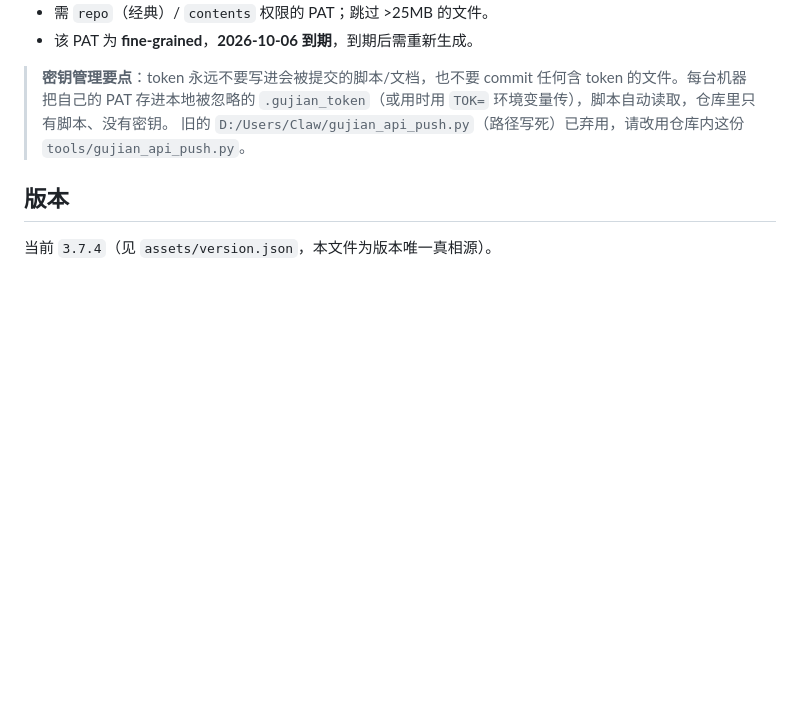
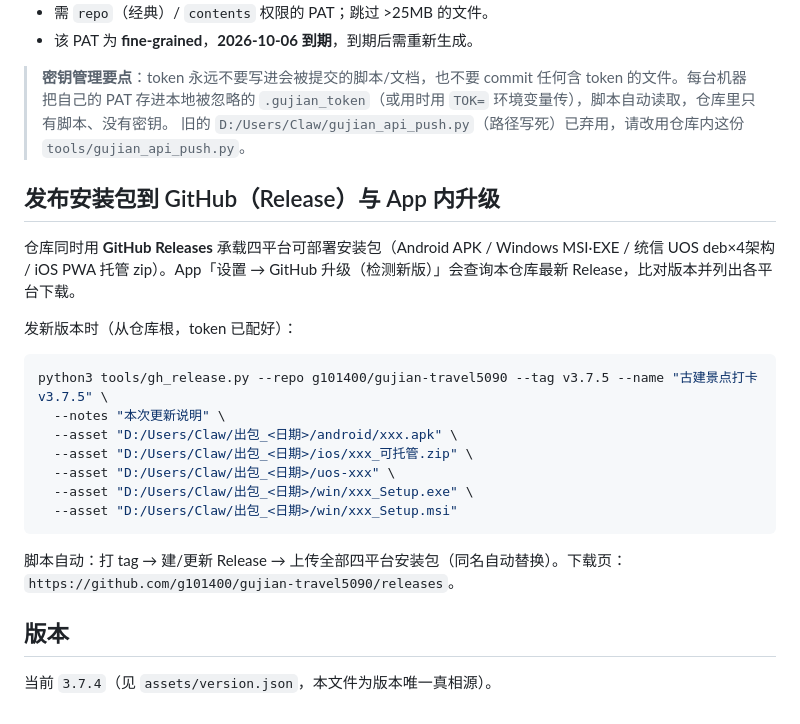
Before and after one commit to g101400/gujian-travel5090, a Markdown page: README.md, the part around the change. Drawn GitHub-style; blank space fills up the shorter version.

Commit message:
chore: 同步古建三端四平台工程（含原生壳源码）2026-09-07

````diff
--- a/README.md
+++ b/README.md
@@ -91,6 +91,22 @@ TOK=你的GitHubPAT python3 tools/gujian_api_push.py
 > **密钥管理要点**：token 永远不要写进会被提交的脚本/文档，也不要 commit 任何含 token 的文件。每台机器把自己的 PAT 存进本地被忽略的 `.gujian_token`（或用时用 `TOK=` 环境变量传），脚本自动读取，仓库里只有脚本、没有密钥。
 > 旧的 `D:/Users/Claw/gujian_api_push.py`（路径写死）已弃用，请改用仓库内这份 `tools/gujian_api_push.py`。
 
+## 发布安装包到 GitHub（Release）与 App 内升级
+
+仓库同时用 **GitHub Releases** 承载四平台可部署安装包（Android APK / Windows MSI·EXE / 统信 UOS deb×4架构 / iOS PWA 托管 zip）。App「设置 → GitHub 升级（检测新版）」会查询本仓库最新 Release，比对版本并列出各平台下载。
+
+发新版本时（从仓库根，token 已配好）：
+```bash
+python3 tools/gh_release.py --repo g101400/gujian-travel5090 --tag v3.7.5 --name "古建景点打卡 v3.7.5" \
+  --notes "本次更新说明" \
+  --asset "D:/Users/Claw/出包_<日期>/android/xxx.apk" \
+  --asset "D:/Users/Claw/出包_<日期>/ios/xxx_可托管.zip" \
+  --asset "D:/Users/Claw/出包_<日期>/uos-xxx" \
+  --asset "D:/Users/Claw/出包_<日期>/win/xxx_Setup.exe" \
+  --asset "D:/Users/Claw/出包_<日期>/win/xxx_Setup.msi"
+```
+脚本自动：打 tag → 建/更新 Release → 上传全部四平台安装包（同名自动替换）。下载页：`https://github.com/g101400/gujian-travel5090/releases`。
+
 ## 版本
 
 当前 `3.7.4`（见 `assets/version.json`，本文件为版本唯一真相源）。
````
